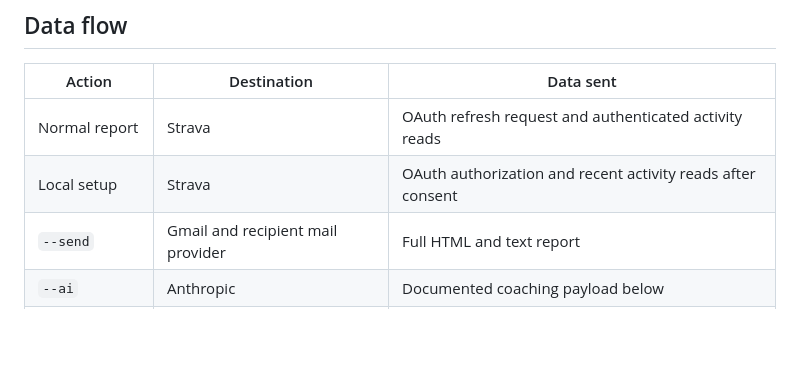
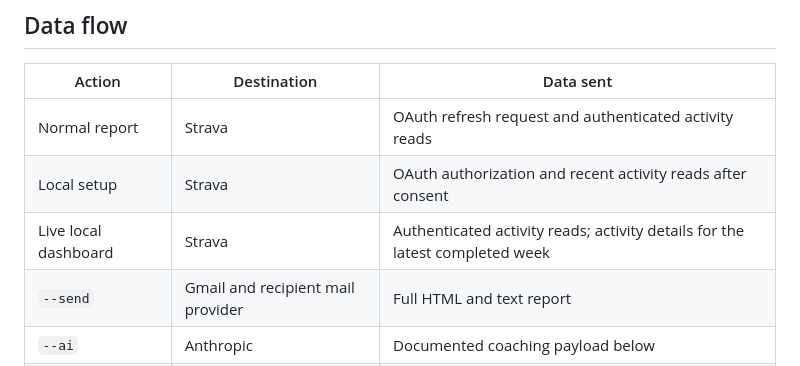
Before and after one commit to marklok/strava-coach, a Markdown page: SECURITY.md, the part around the change. Rendered like a GitHub page; blank space fills up the shorter version.

Commit message:
Complete dashboard flow: update SECURITY.md

```diff
--- a/SECURITY.md
+++ b/SECURITY.md
@@ -13,6 +13,7 @@ a hosted service or multi-user credential vault.
 | --- | --- | --- |
 | Normal report | Strava | OAuth refresh request and authenticated activity reads |
 | Local setup | Strava | OAuth authorization and recent activity reads after consent |
+| Live local dashboard | Strava | Authenticated activity reads; activity details for the latest completed week |
 | `--send` | Gmail and recipient mail provider | Full HTML and text report |
 | `--ai` | Anthropic | Documented coaching payload below |
 | Offline example | None | Reads synthetic local files only |
```
